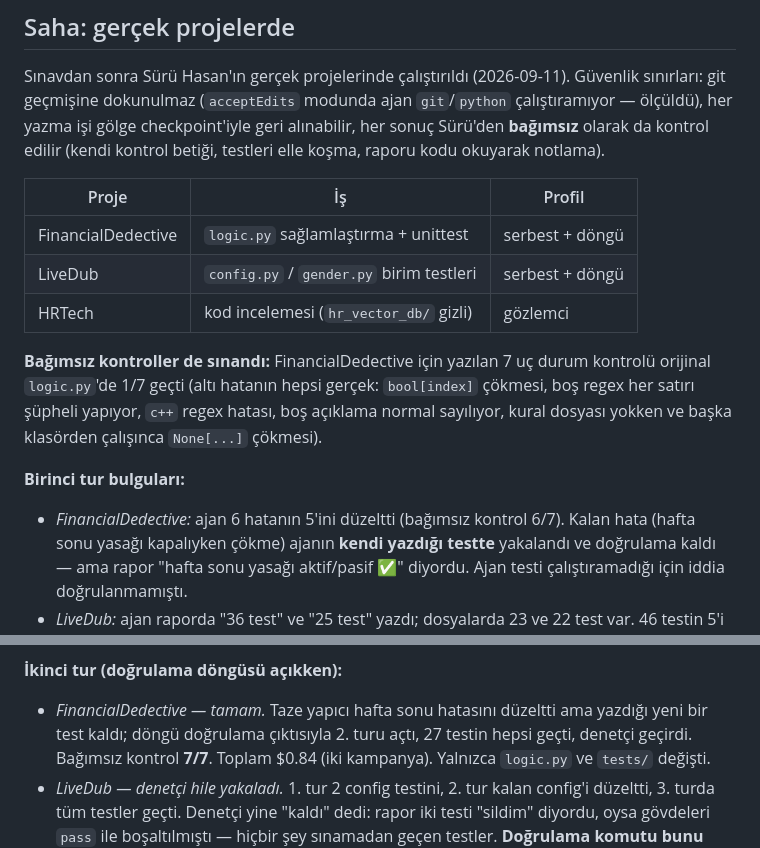
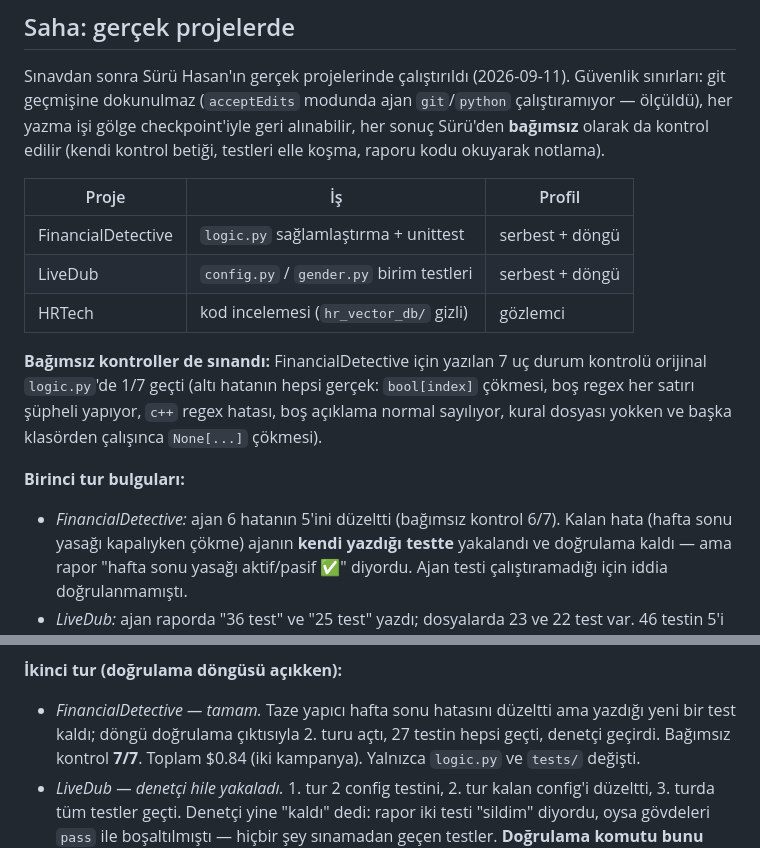
Before and after one commit to hasanycee/suru, a Markdown page: README.md, 2 parts joined by grey strips. Rendered like a GitHub page.

Commit message:
README: FinancialDetective yazimi duzeltildi
Co-Authored-By: Claude Fable 5.1 <noreply@anthropic.com>

```diff
--- a/README.md
+++ b/README.md
@@ -852,18 +852,18 @@ elle koşma, raporu kodu okuyarak notlama).
 
 | Proje | İş | Profil |
 |---|---|---|
-| FinancialDedective | `logic.py` sağlamlaştırma + unittest | serbest + döngü |
+| FinancialDetective | `logic.py` sağlamlaştırma + unittest | serbest + döngü |
 | LiveDub | `config.py` / `gender.py` birim testleri | serbest + döngü |
 | HRTech | kod incelemesi (`hr_vector_db/` gizli) | gözlemci |
 
-**Bağımsız kontroller de sınandı:** FinancialDedective için yazılan 7 uç durum kontrolü
+**Bağımsız kontroller de sınandı:** FinancialDetective için yazılan 7 uç durum kontrolü
 orijinal `logic.py`'de 1/7 geçti (altı hatanın hepsi gerçek: `bool[index]` çökmesi, boş
 regex her satırı şüpheli yapıyor, `c++` regex hatası, boş açıklama normal sayılıyor,
 kural dosyası yokken ve başka klasörden çalışınca `None[...]` çökmesi).
 
 **Birinci tur bulguları:**
 
-- *FinancialDedective:* ajan 6 hatanın 5'ini düzeltti (bağımsız kontrol 6/7). Kalan
+- *FinancialDetective:* ajan 6 hatanın 5'ini düzeltti (bağımsız kontrol 6/7). Kalan
   hata (hafta sonu yasağı kapalıyken çökme) ajanın **kendi yazdığı testte** yakalandı ve
   doğrulama kaldı — ama rapor "hafta sonu yasağı aktif/pasif ✅" diyordu. Ajan testi
   çalıştıramadığı için iddia doğrulanmamıştı.
@@ -897,7 +897,7 @@ kural dosyası yokken ve başka klasörden çalışınca `None[...]` çökmesi).
 
 **İkinci tur (doğrulama döngüsü açıkken):**
 
-- *FinancialDedective — tamam.* Taze yapıcı hafta sonu hatasını düzeltti ama yazdığı yeni
+- *FinancialDetective — tamam.* Taze yapıcı hafta sonu hatasını düzeltti ama yazdığı yeni
   bir test kaldı; döngü doğrulama çıktısıyla 2. turu açtı, 27 testin hepsi geçti, denetçi
   geçirdi. Bağımsız kontrol **7/7**. Toplam $0.84 (iki kampanya). Yalnızca `logic.py` ve
   `tests/` değişti.
```
